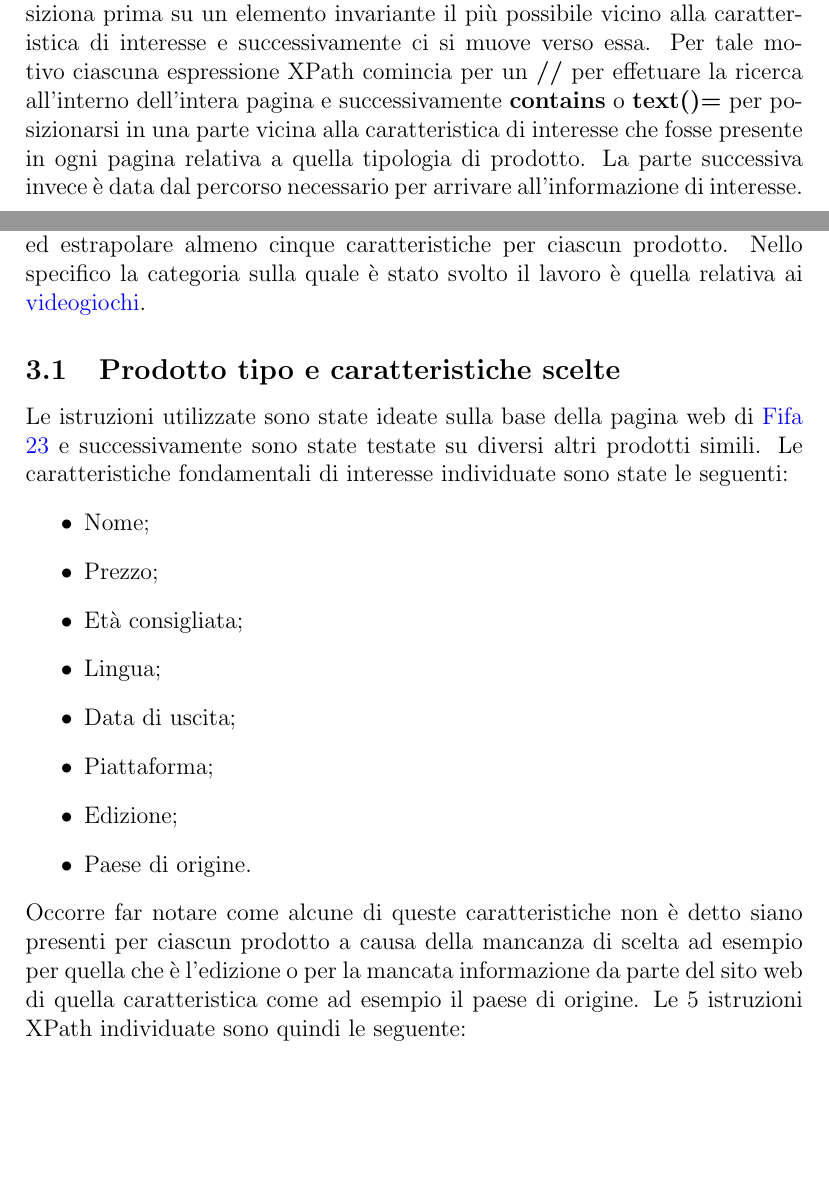
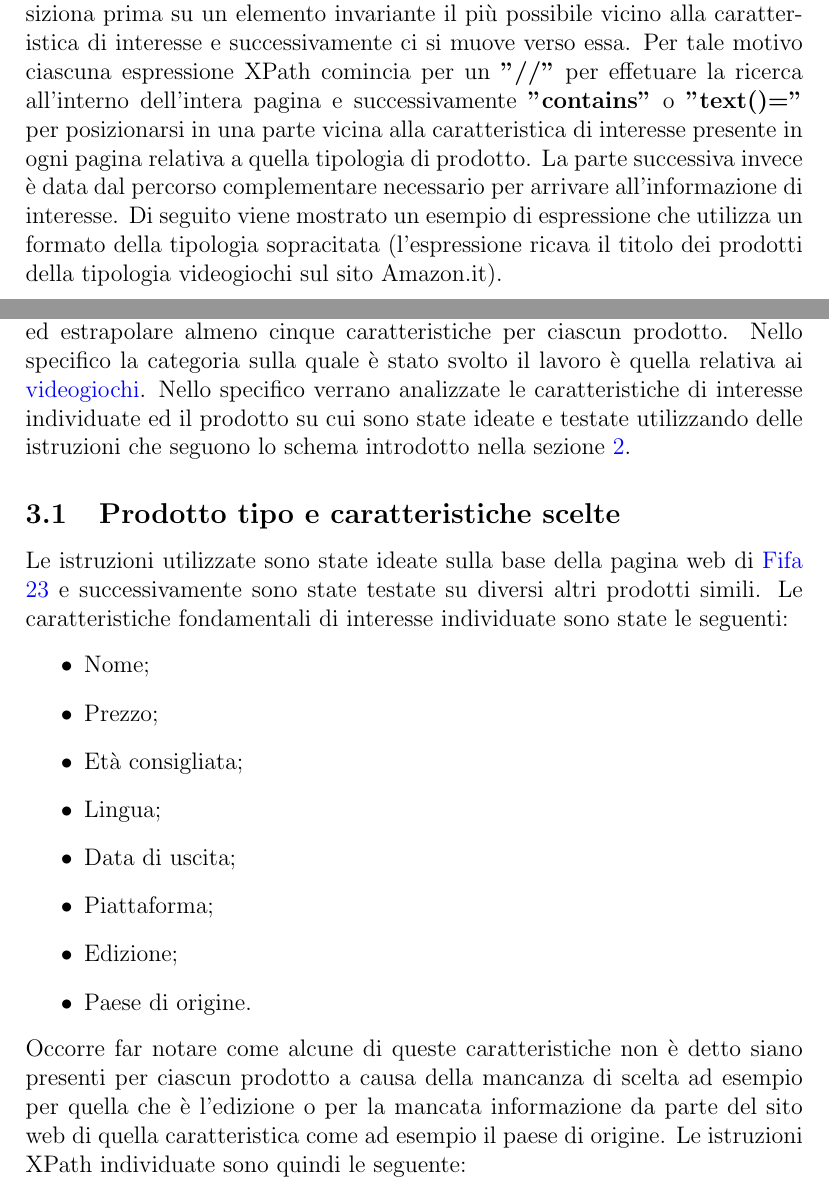
Before and after one commit to chila99/IDDHomeworks, a LaTeX problem sheet (Homework 4/Relazione/IDDHomework4.tex): two parts of pages 1 and 2 of 9, joined at a grey line, cut so that both start at the same text, the shorter picture padded with empty space. Compiled offline with pdfLaTeX.

Commit message:
Da ricontrollare e inviare relazione

```diff
--- a/Homework 4/Relazione/IDDHomework4.tex
+++ b/Homework 4/Relazione/IDDHomework4.tex
@@ -5,6 +5,9 @@
 \usepackage{hyperref}
 \usepackage{array}
 \usepackage{float}
+\usepackage{graphicx}
+
+\graphicspath{ {./images/} }
 
 \definecolor{codegreen}{rgb}{0,0.6,0}
 \definecolor{codegray}{rgb}{0.5,0.5,0.5}
@@ -59,4 +62,4 @@
 Il seguente progetto ha lo scopo di effettuare l'operazione di \emph{\textbf{"Web Data Extraction"}}, ossia di estrarre informazioni d'interesse su pagine relative allo stesso campo da differenti sorgenti web. Ciascuna caratteristica saliente è stata ottenuta per mezzo di specifiche espressioni \textbf{XPath} e testata successivamente su differenti prodotti del medesimo tipo.
 Nello specifico nella sezione \ref{istruzioni} viene analizzato il processo relativo all'attività svolta per individuare le giuste espressioni XPath mentre nelle sezioni \ref{sezione1} e \ref{sezione2} vengono mostrate le informazioni di interesse per i due differenti esercizi e le relative istruzioni utilizzate.
 \section{Formato delle istruzioni} \label{istruzioni}
-Ciascuna espressione ideata si basa sullo stesso principio per cui, ci si posiziona prima su un elemento invariante il più possibile vicino alla caratteristica di interesse e successivamente ci si muove verso essa. Per tale motivo ciascuna espressione XPath comincia per un \textbf{//} per effetuare la ricerca all'interno dell'intera pagina e successivamente \textbf{contains} o \textbf{text()=} per posizionarsi in una parte vicina alla caratteristica di interesse che fosse presente in ogni pagina relativa a quella tipologia di prodotto. La parte successiva invece è data dal percorso necessario per arrivare all'informazione di interesse.
+Ciascuna espressione ideata si basa sullo stesso principio per cui, ci si posiziona prima su un elemento invariante il più possibile vicino alla caratteristica di interesse e successivamente ci si muove verso essa. Per tale motivo ciascuna espressione XPath comincia per un \textbf{"//"} per effetuare la ricerca all'interno dell'intera pagina e successivamente \textbf{"contains"} o \textbf{"text()="} per posizionarsi in una parte vicina alla caratteristica di interesse presente in ogni pagina relativa a quella tipologia di prodotto. La parte successiva invece è data dal percorso complementare necessario per arrivare all'informazione di interesse. Di seguito viene mostrato un esempio di espressione che utilizza un formato della tipologia sopracitata (l'espressione ricava il titolo dei prodotti della tipologia videogiochi sul sito Amazon.it).
@@ -63,8 +70,8 @@ Ciascuna espressione ideata si basa sullo stesso principio per cui, ci si posizi
 
 \section{WDE per videogiochi da Amazon} \label{sezione1}
-Tale sezione ha lo scopo di analizzare il lavoro svolto per la realizzazione del primo esercizio richiesto all'interno del progetto, quello di individuare una categoria di prodotti di interesse all'interno del sito web di \href{https://www.amazon.it}{Amazon} ed estrapolare almeno cinque caratteristiche per ciascun prodotto. Nello specifico la categoria sulla quale è stato svolto il lavoro è quella relativa ai \href{https://www.amazon.it/s/ref=nb_sb_noss?__mk_it_IT=ÅMÅŽÕÑ&url=search-alias%3Dvideogames&field-keywords=&crid=2GIVFOZXKUAZD&sprefix=%2Cvideogames%2C110}{videogiochi}.
+Tale sezione ha lo scopo di analizzare il lavoro svolto per la realizzazione del primo esercizio richiesto all'interno del progetto, quello di individuare una categoria di prodotti di interesse all'interno del sito web di \href{https://www.amazon.it}{Amazon} ed estrapolare almeno cinque caratteristiche per ciascun prodotto. Nello specifico la categoria sulla quale è stato svolto il lavoro è quella relativa ai \href{https://www.amazon.it/s/ref=nb_sb_noss?__mk_it_IT=ÅMÅŽÕÑ&url=search-alias\%3Dvideogames&field-keywords=&crid=2GIVFOZXKUAZD&sprefix=\%2Cvideogames\%2C110}{videogiochi}.  Nello specifico verrano analizzate le caratteristiche di interesse individuate ed il prodotto su cui sono state ideate e testate utilizzando delle istruzioni che seguono lo schema introdotto nella sezione \ref{istruzioni}.
 \subsection{Prodotto tipo e caratteristiche scelte}
-Le istruzioni utilizzate sono state ideate sulla base della pagina web di \href{https://www.amazon.it/FIFA-23-Standard-PS4-Italiano/dp/B0B6CKCTXH/ref=sr_1_1?keywords=fifa+23+ps4&qid=1668615637&qu=eyJxc2MiOiIxLjU2IiwicXNhIjoiMC43NSIsInFzcCI6IjAuMzMifQ%3D%3D&sprefix=fifa%2Caps%2C152&sr=8-1}{Fifa 23} e successivamente sono state testate su diversi altri prodotti simili. Le caratteristiche fondamentali di interesse individuate sono state le seguenti:
+Le istruzioni utilizzate sono state ideate sulla base della pagina web di \href{https://www.amazon.it/FIFA-23-Standard-PS4-Italiano/dp/B0B6CKCTXH/ref=sr_1_1?keywords=fifa+23+ps4&qid=1668615637&qu=eyJxc2MiOiIxLjU2IiwicXNhIjoiMC43NSIsInFzcCI6IjAuMzMifQ\%3D\%3D&sprefix=fifa\%2Caps\%2C152&sr=8-1}{Fifa 23} e successivamente sono state testate su diversi altri prodotti simili. Le caratteristiche fondamentali di interesse individuate sono state le seguenti:
  \begin{itemize}
  	    \item Nome;
     \item Prezzo;
@@ -76,7 +83,7 @@ Le istruzioni utilizzate sono state ideate sulla base della pagina web di \href{
     \item Paese di origine.
 \end{itemize}
 Occorre far notare come alcune di queste caratteristiche non è detto siano presenti per ciascun prodotto a causa della mancanza di scelta ad esempio per quella che è l'edizione o per la mancata informazione da parte del sito web di quella caratteristica come ad esempio il paese di origine.
-Le 5 istruzioni XPath individuate sono quindi le seguente:
+Le istruzioni XPath individuate sono quindi le seguente:
 \begin{center}
 \begin{table}[!h]
 \centering
```
Also changed, not shown: Homework 4/Relazione/IDDHomework4.pdf, Homework 4/Relazione/images/Espressione XPath.png (added), Homework 4/Relazione/IDDHomework4.tex (10 more changed lines), 1 other file.
